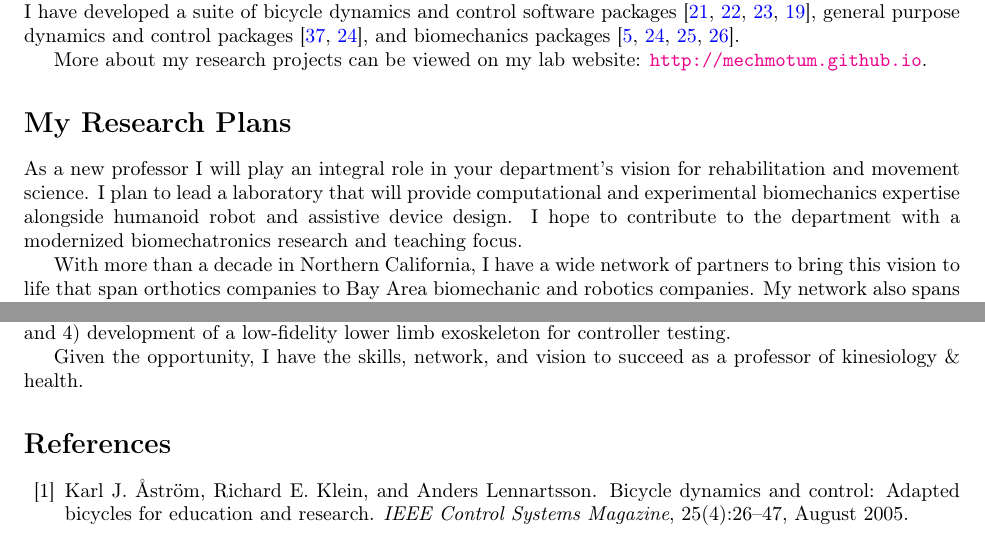
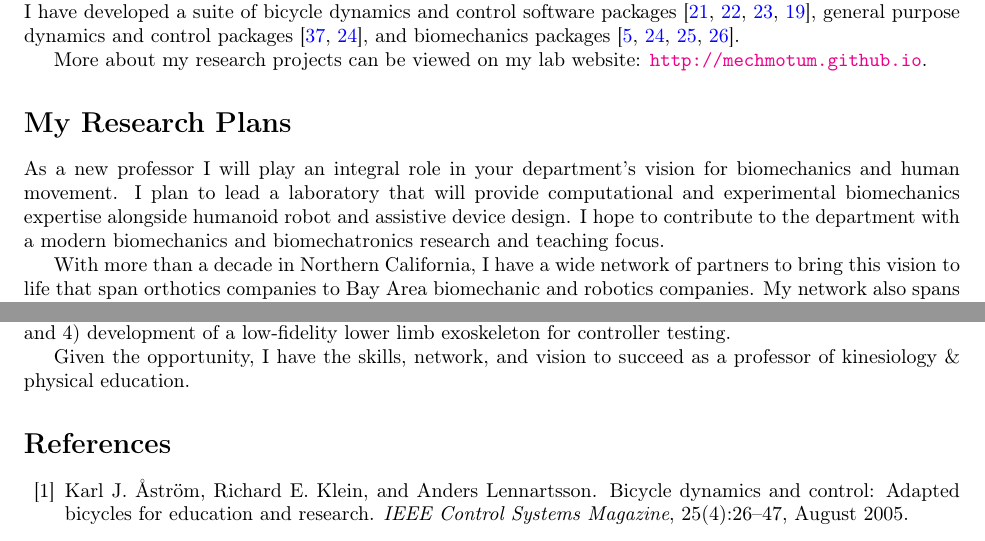
Before and after one commit to moorepants/application-materials, a LaTeX document (2019/toronto/research-statement.tex): two parts of page 3 of 6, joined at a grey line, cut so that both start at the same text. Compiled offline with pdfLaTeX.

Commit message:
Updated to research statement for toronto.

```diff
--- a/2019/toronto/research-statement.tex
+++ b/2019/toronto/research-statement.tex
@@ -172,10 +172,10 @@ More about my research projects can be viewed on my lab website:
 }
 
 As a new professor I will play an integral role in your department's vision for
-rehabilitation and movement science. I plan to lead a laboratory that will
-provide computational and experimental biomechanics expertise alongside
-humanoid robot and assistive device design. I hope to contribute to the
-department with a modernized biomechatronics research and teaching focus.
+biomechanics and human movement. I plan to lead a laboratory that will provide
+computational and experimental biomechanics expertise alongside humanoid robot
+and assistive device design. I hope to contribute to the department with a
+modern biomechanics and biomechatronics research and teaching focus.
 
 With more than a decade in Northern California, I have a wide network of
 partners to bring this vision to life that span orthotics companies to Bay Area
@@ -213,7 +214,7 @@ and common sub-expression evaluation across CPU/GPU cores, and 4) development
 of a low-fidelity lower limb exoskeleton for controller testing.
 
 Given the opportunity, I have the skills, network, and vision to succeed as a
-professor of kinesiology \& health.
+professor of kinesiology \& physical education.
 
 \bibliographystyle{plain}
 \bibliography{references}
```
Also changed, not shown: 2019/toronto/research-statement.tex (3 more changed lines).
